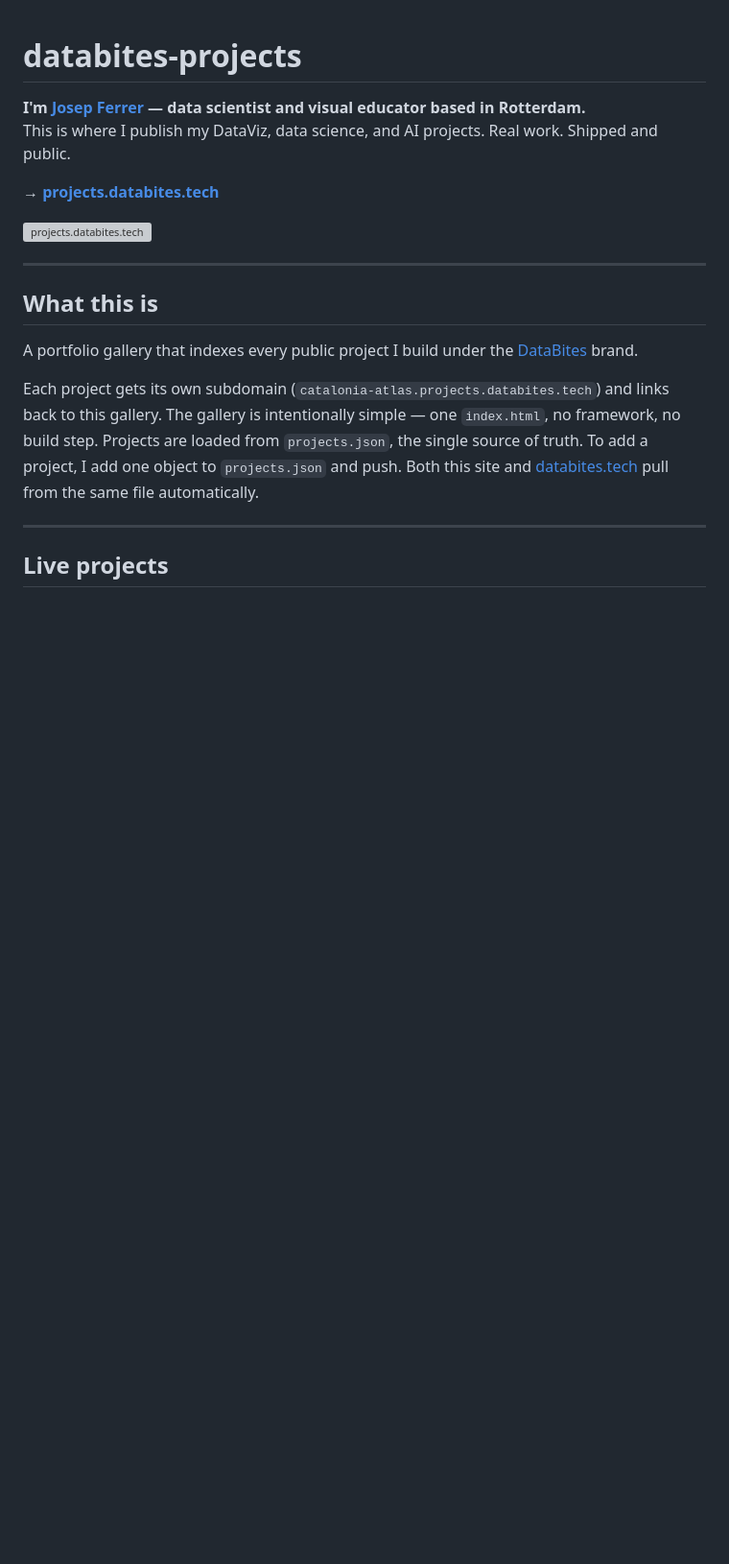
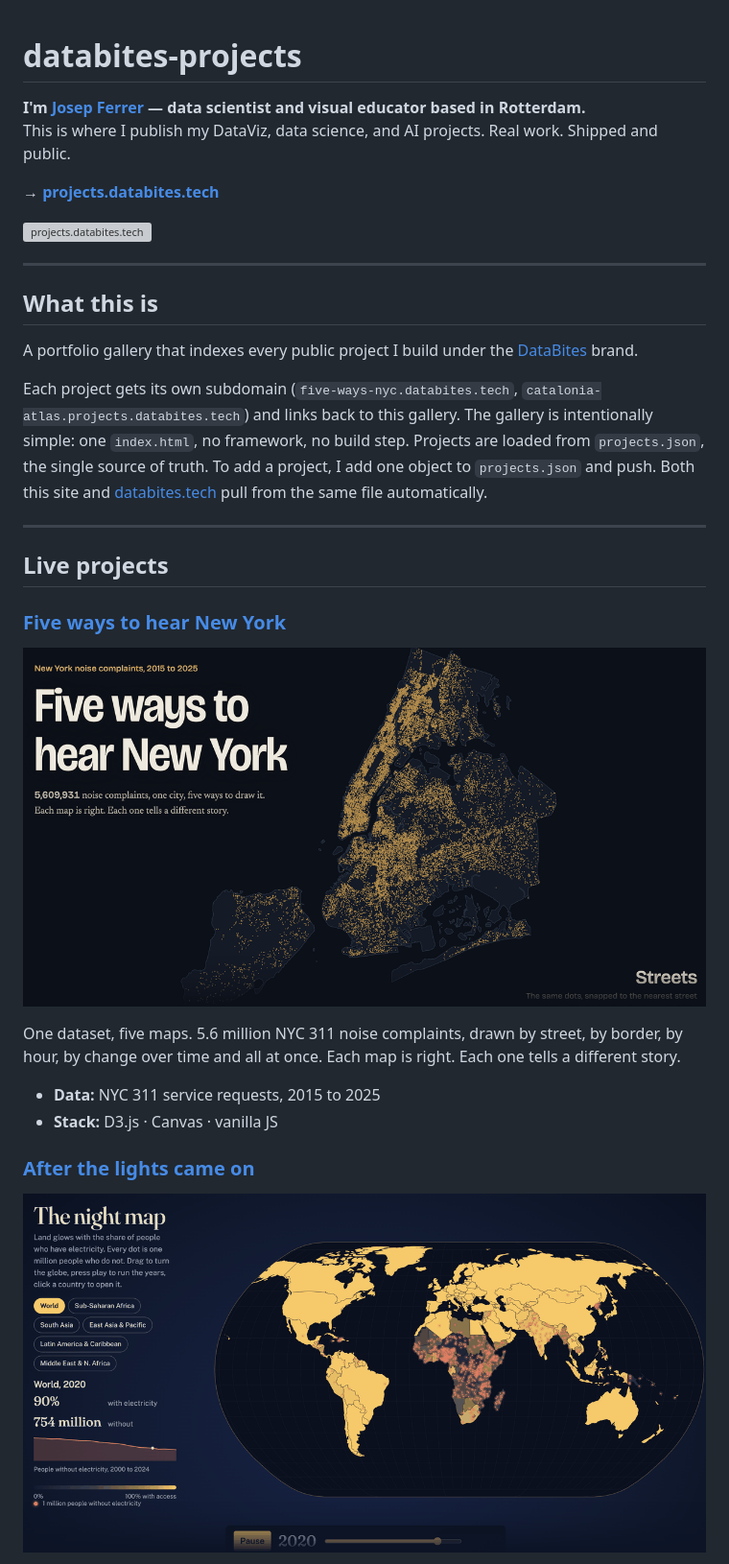
Before and after one commit to iamjosepferrer/databites-projects, a Markdown page: README.md, the part around the change printed below. Shown: that part at 96% size. Drawn GitHub-style; pictures changed too: images/projects-headers/after-the-lights.png (added), images/projects-headers/five-ways-nyc.png (added); blank space fills up the shorter version; grey boxes are pictures that could not be loaded.

Commit message:
git add -A git commit -m "feat: add five-ways-nyc, after-the-lights and forest-in-the-grid to portfolio" git push

```diff
--- a/README.md
+++ b/README.md
@@ -13,8 +13,22 @@ This is where I publish my DataViz, data science, and AI projects. Real work. Sh
 
 A portfolio gallery that indexes every public project I build under the [DataBites](https://databites.tech) brand.
 
-Each project gets its own subdomain (`catalonia-atlas.projects.databites.tech`) and links back to this gallery. The gallery is intentionally simple — one `index.html`, no framework, no build step. Projects are loaded from `projects.json`, the single source of truth. To add a project, I add one object to `projects.json` and push. Both this site and [databites.tech](https://databites.tech) pull from the same file automatically.
+Each project gets its own subdomain (`five-ways-nyc.databites.tech`, `catalonia-atlas.projects.databites.tech`) and links back to this gallery. The gallery is intentionally simple: one `index.html`, no framework, no build step. Projects are loaded from `projects.json`, the single source of truth. To add a project, I add one object to `projects.json` and push. Both this site and [databites.tech](https://databites.tech) pull from the same file automatically.
 
 ---
 
 ## Live projects
+
+### [Five ways to hear New York](https://five-ways-nyc.databites.tech)
+
+[![Five ways to hear New York](images/projects-headers/five-ways-nyc.png)](https://five-ways-nyc.databites.tech)
+
+One dataset, five maps. 5.6 million NYC 311 noise complaints, drawn by street, by border, by hour, by change over time and all at once. Each map is right. Each one tells a different story.
+
+- **Data:** NYC 311 service requests, 2015 to 2025
+- **Stack:** D3.js · Canvas · vanilla JS
+
+### [After the lights came on](https://after-the-lights.databites.tech)
+
+[![After the lights came on](images/projects-headers/after-the-lights.png)](https://after-the-lights.databites.tech)
+
```
Also changed, not shown: other parts of README.md (+33 -11 lines), images/projects-headers/forest-in-the-grid.png (added), 4 other files.
